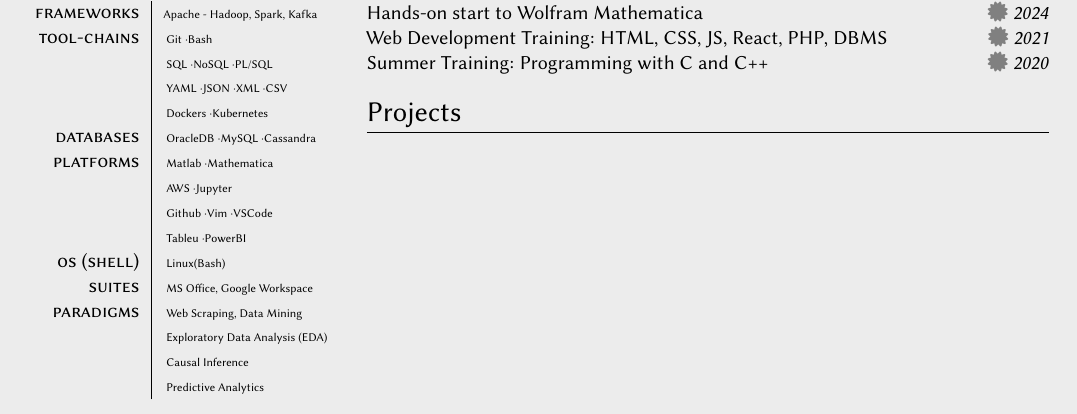
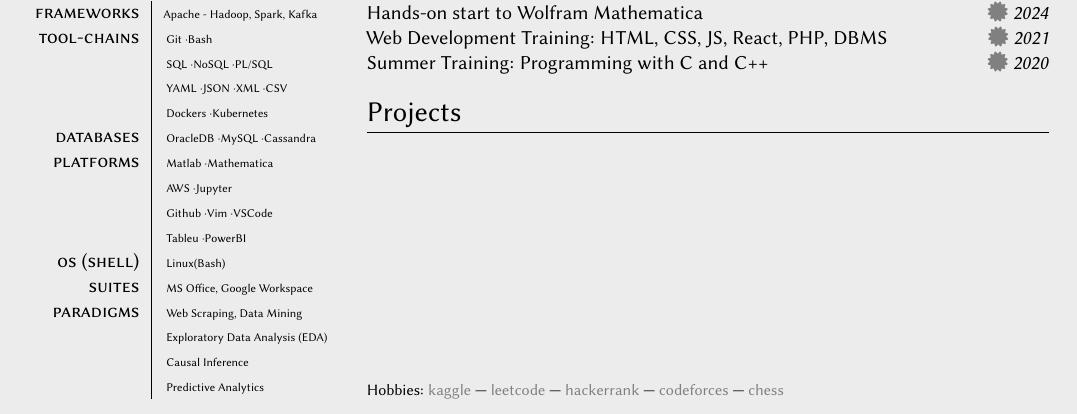
Before and after one commit to KartikPandeyindia/KartikPandeyindia.github.io, a LaTeX CV (resume.tex): part of the page, cut so that both start at the same text. Compiled offline with pdfLaTeX.

Commit message:
resume update

```diff
--- a/resume.tex
+++ b/resume.tex
@@ -99,6 +99,18 @@
 % ----------------Honors
 %\section{Honors}
 
+% --------------------Hobbies
+  \vspace{\fill}
+{\scriptsize
+   Hobbies:
+    \href{https://www.kaggle.com/pandeykartik}{kaggle}
+  | \href{https://leetcode.com/u/PandeyKartik/}{leetcode}
+  | \href{https://www.hackerrank.com/profile/kartikpandeyind1}{hackerrank}
+  | \href{https://codeforces.com/profile/kartikpandeyindia}{codeforces}
+  | \href{https://www.chess.com/member/think_2ice_b4_u_leap}{chess}
+  }
+
+
 
 
 \switchcolumn     %---------------------------------------------------------------------------------------------------------
```
Also changed, not shown: resume.pdf, 1 other file.
